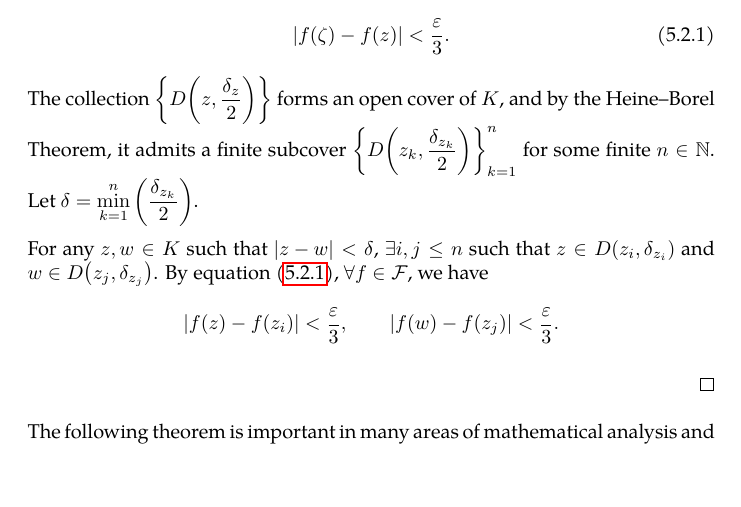
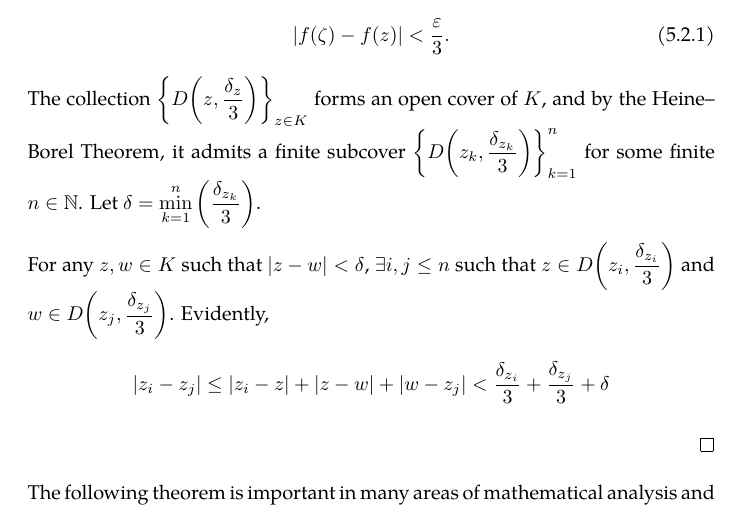
Before and after one commit to slipperking/complex-analysis-latex, a LaTeX document (main.tex): part of page 134 of 145, cut so that both start at the same text, the shorter picture padded with empty space. Compiled offline with pdfLaTeX.

Commit message:
overleaf_to_git (Sat Aug  2 00:46:53 2025 -0700): update main.tex from r18828 to r18830

```diff
--- a/main.tex
+++ b/main.tex
@@ -3112,9 +3112,9 @@ In contrast, the uniform continuity of a function \(f\) guarantees that \(\delta
     \begin{equation}
         \abs{f(\zeta)-f(z)}<\frac{\varepsilon}{3}.\label{eq:heinecantorfamily_equicontinuityconsequence}
     \end{equation}
-    The collection \(\qty{D\qty(z,\frac{\delta_z}{2})}\) forms an open cover of \(K\), and by the Heine--Borel Theorem, it admits a finite subcover \(\qty{D\qty(z_k,\frac{\delta_{z_k}}{2})}_{k=1}^n\) for some finite \(n\in\mathbb{N}\). Let \(\delta=\min_{k=1}^n\qty(\frac{\delta_{z_k}}{2})\).
-
-    For any \(z,w\in K\) such that \(\abs{z-w}<\delta\), \(\exists i,j\leq n\) such that \(z\in D\qty(z_i,\delta_{z_i})\) and \(w\in D\qty(z_j,\delta_{z_j})\). By equation~\eqref{eq:heinecantorfamily_equicontinuityconsequence}, \(\forall f\in\mathcal{F}\), we have \[\abs{f\qty(z)-f\qty(z_i)}<\frac{\varepsilon}{3},\qquad\abs{f\qty(w)-f\qty(z_j)}<\frac{\varepsilon}{3}.\]
+    The collection \(\qty{D\qty(z,\frac{\delta_z}{3})}_{z\in K}\) forms an open cover of \(K\), and by the Heine--Borel Theorem, it admits a finite subcover \(\qty{D\qty(z_k,\frac{\delta_{z_k}}{3})}_{k=1}^n\) for some finite \(n\in\mathbb{N}\). Let \(\delta=\min_{k=1}^n\qty(\frac{\delta_{z_k}}{3})\).
+
+    For any \(z,w\in K\) such that \(\abs{z-w}<\delta\), \(\exists i,j\leq n\) such that \(z\in D\qty(z_i,\frac{\delta_{z_i}}{3})\) and \(w\in D\qty(z_j,\frac{\delta_{z_j}}{3})\). Evidently, \[\abs{z_i-z_j}\leq\abs{z_i-z}+\abs{z-w}+\abs{w-z_j}<\frac{\delta_{z_i}}{3}+\frac{\delta_{z_j}}{3}+\delta\]
 
 \end{proof}
 The following theorem is important in many areas of mathematical analysis and has a plethora of generalizations. It was first introduced by Ascoli (who proved the sufficiency of compactness) and later formalized by Arzelà, who proved the necessity of uniform equicontinuity and uniform boundedness.
```
